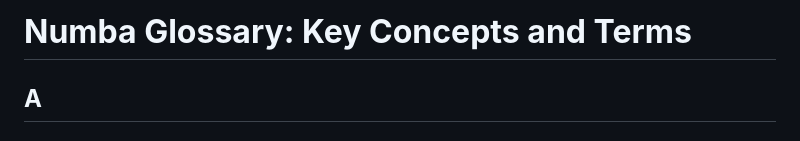
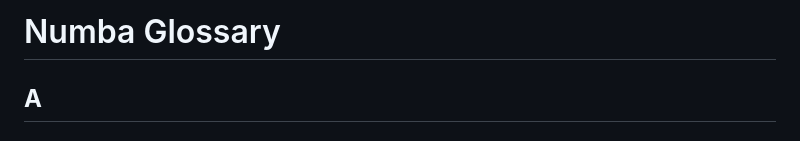
Before and after one commit to logus2k/docbro, a Markdown page: categories/numba/glossary.md, the part around the change. GitHub-like rendering.

```diff
--- a/categories/numba/glossary.md
+++ b/categories/numba/glossary.md
@@ -1,4 +1,4 @@
-# **Numba Glossary: Key Concepts and Terms**
+# Numba Glossary
 
 ## **A**
 
```
Also changed, not shown: categories/cupy/glossary.md (+1 -1 lines), categories/threading/glossary.md (+1 -1 lines).
